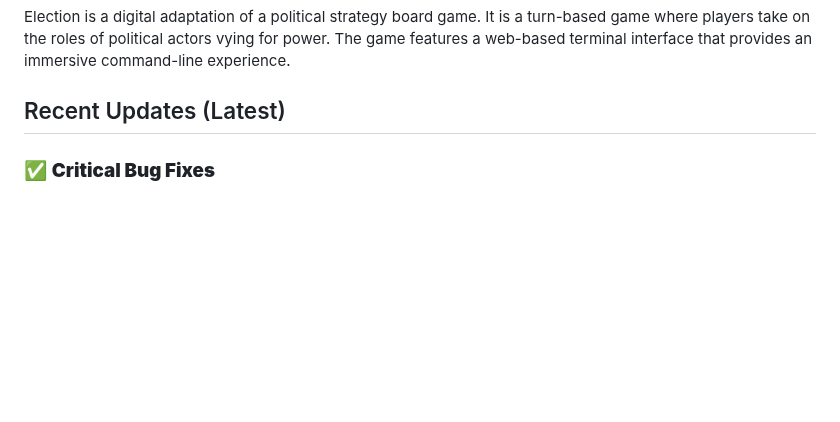
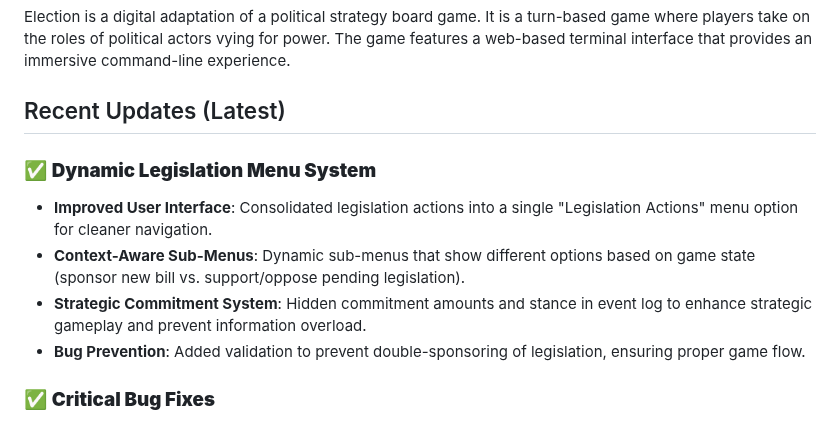
Before and after one commit to hirememorey/election_game, a Markdown page: README.md, the part around the change. Rendered like a GitHub page; blank space fills up the shorter version.

Commit message:
Update README.md with dynamic legislation menu system documentation

```diff
--- a/README.md
+++ b/README.md
@@ -5,6 +5,12 @@
 Election is a digital adaptation of a political strategy board game. It is a turn-based game where players take on the roles of political actors vying for power. The game features a web-based terminal interface that provides an immersive command-line experience.
 
 ## Recent Updates (Latest)
+
+### ✅ **Dynamic Legislation Menu System**
+- **Improved User Interface**: Consolidated legislation actions into a single "Legislation Actions" menu option for cleaner navigation.
+- **Context-Aware Sub-Menus**: Dynamic sub-menus that show different options based on game state (sponsor new bill vs. support/oppose pending legislation).
+- **Strategic Commitment System**: Hidden commitment amounts and stance in event log to enhance strategic gameplay and prevent information overload.
+- **Bug Prevention**: Added validation to prevent double-sponsoring of legislation, ensuring proper game flow.
 
 ### ✅ **Critical Bug Fixes**
 - **AI Player Issue Resolved**: Fixed a critical bug where AI players would get stuck during their turn due to incorrect parameter passing in the game session manager.
```
